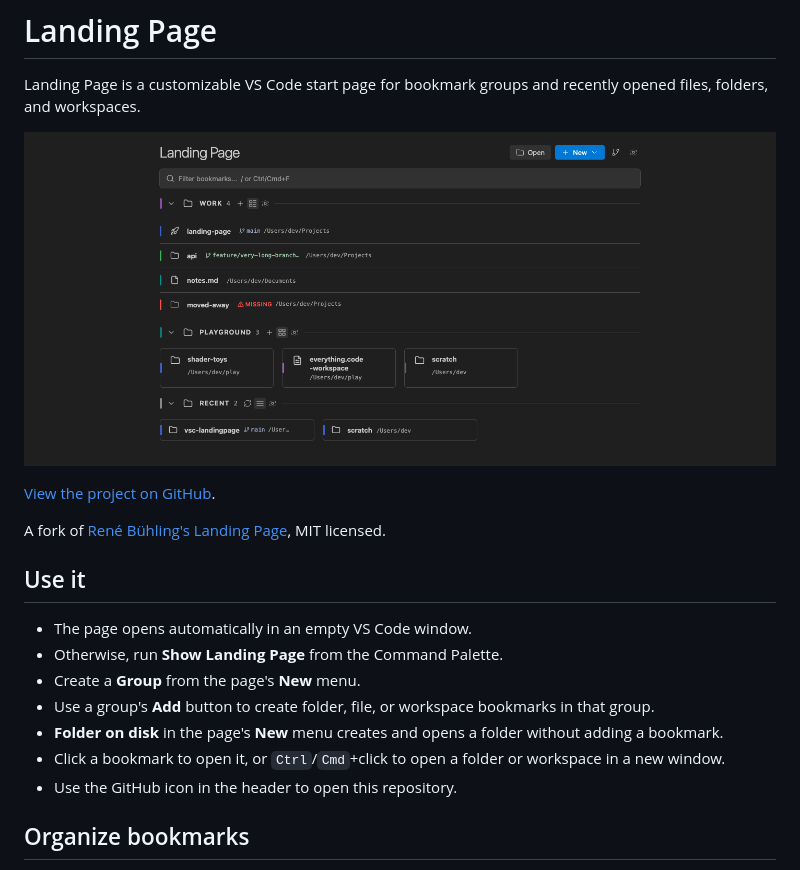
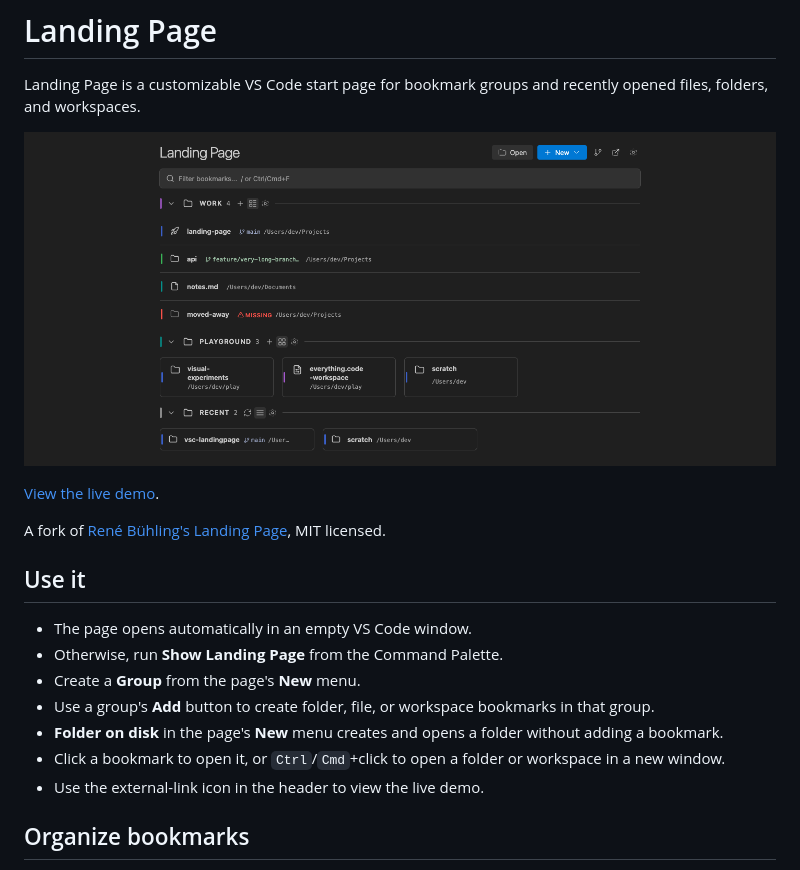
Before and after one commit to durellgill/vsc-landingpage, a Markdown page: README.md, the part around the change. Rendered like a GitHub page; pictures changed too: doc/img/landing-page-dark.png.

Commit message:
Clean repository and link the live demo

```diff
--- a/README.md
+++ b/README.md
@@ -4,7 +4,7 @@ Landing Page is a customizable VS Code start page for bookmark groups and recent
 
 ![The board: two user groups in list and grid layout, a missing target marked, and Recent below](doc/img/landing-page-dark.png)
 
-[View the project on GitHub](https://github.com/Durellg/vsc-landingpage).
+[View the live demo](https://vsc-landingpage-harness.vercel.app/).
 
 A fork of [René Bühling's Landing Page](https://github.com/renebuehling/vsc-landingpage), MIT licensed.
 
@@ -16,7 +16,7 @@ A fork of [René Bühling's Landing Page](https://github.com/renebuehling/vsc-la
 - Use a group's **Add** button to create folder, file, or workspace bookmarks in that group.
 - **Folder on disk** in the page's **New** menu creates and opens a folder without adding a bookmark.
 - Click a bookmark to open it, or `Ctrl`/`Cmd`+click to open a folder or workspace in a new window.
-- Use the GitHub icon in the header to open this repository.
+- Use the external-link icon in the header to view the live demo.
 
 ## Organize bookmarks
 
```
Also changed, not shown: AGENTS.md (+1 -0 lines), TODO.md (deleted, +0 -44 lines), 15 other files.
